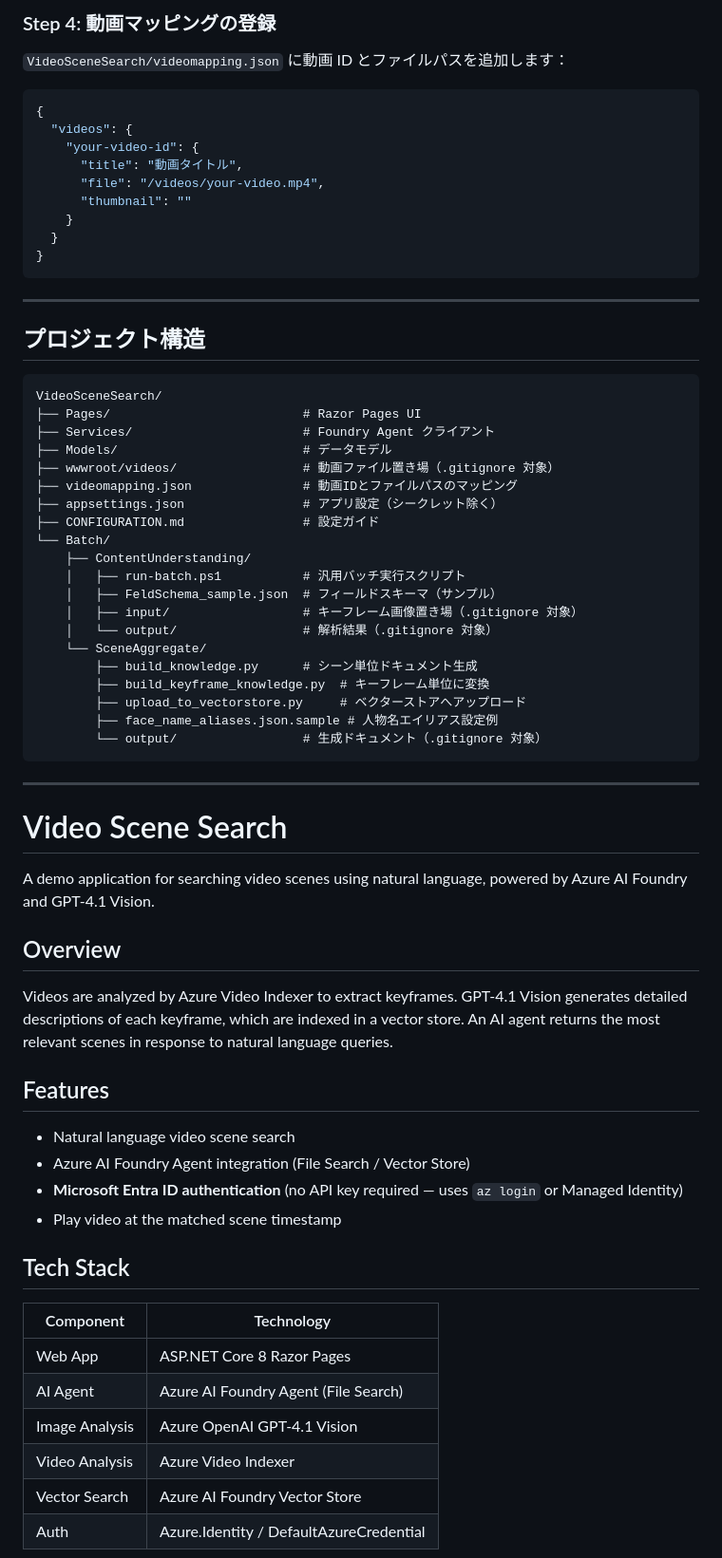
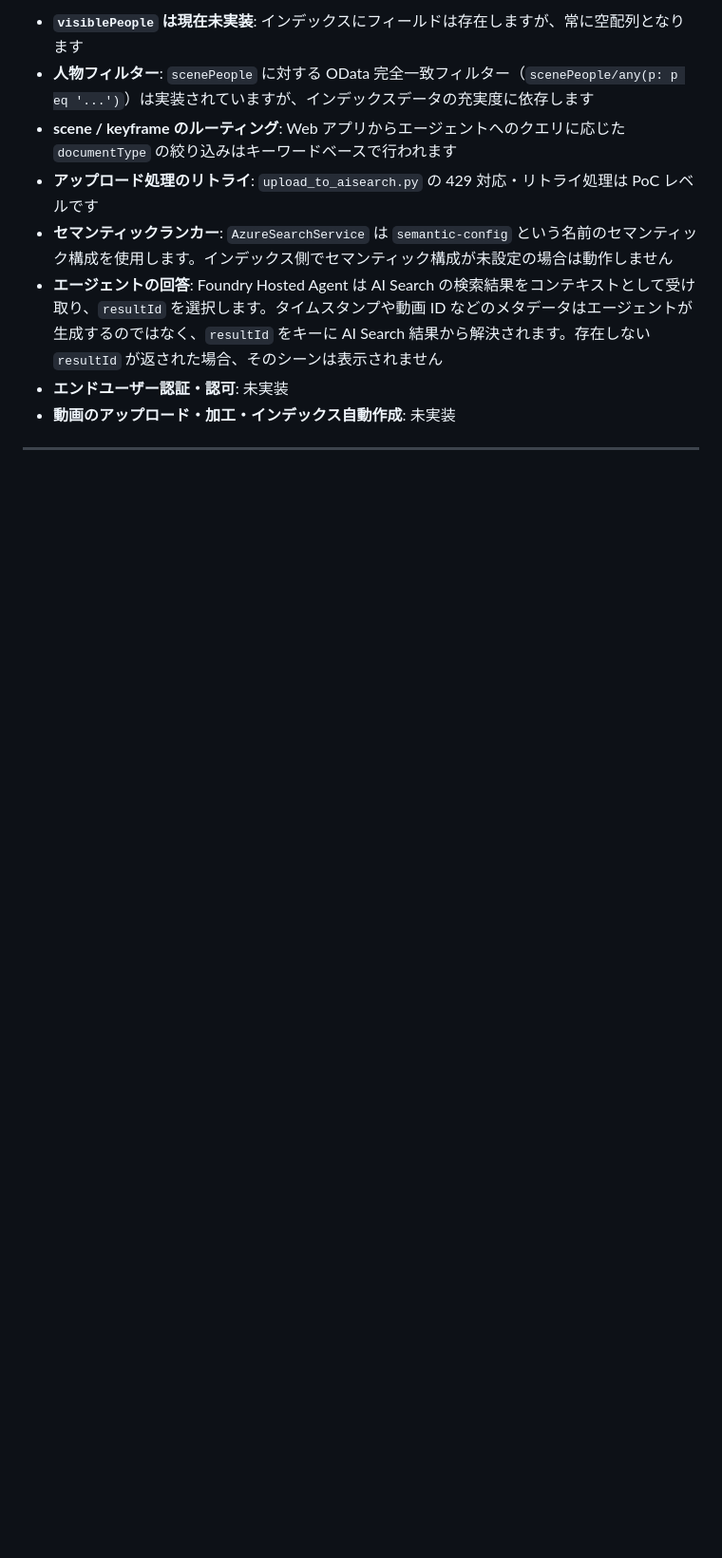
Before and after one commit to tatatatamami/sample-video-scene-search, a Markdown page: README.md, the part around one of its changes. Shown at 95% size. Drawn GitHub-style; blank space fills up the shorter version.

````diff
--- a/README.md
+++ b/README.md
@@ -266,73 +338,11 @@ python upload_to_vectorstore.py \
-### Step 4: 動画マッピングの登録
-
-`VideoSceneSearch/videomapping.json` に動画 ID とファイルパスを追加します：
-
-```json
-{
-  "videos": {
-    "your-video-id": {
-      "title": "動画タイトル",
-      "file": "/videos/your-video.mp4",
-      "thumbnail": ""
-    }
-  }
-}
-```
+- **`visiblePeople` は現在未実装**: インデックスにフィールドは存在しますが、常に空配列となります
+- **人物フィルター**: `scenePeople` に対する OData 完全一致フィルター（`scenePeople/any(p: p eq '...')`）は実装されていますが、インデックスデータの充実度に依存します
+- **scene / keyframe のルーティング**: Web アプリからエージェントへのクエリに応じた `documentType` の絞り込みはキーワードベースで行われます
+- **アップロード処理のリトライ**: `upload_to_aisearch.py` の 429 対応・リトライ処理は PoC レベルです
+- **セマンティックランカー**: `AzureSearchService` は `semantic-config` という名前のセマンティック構成を使用します。インデックス側でセマンティック構成が未設定の場合は動作しません
+- **エージェントの回答**: Foundry Hosted Agent は AI Search の検索結果をコンテキストとして受け取り、`resultId` を選択します。タイムスタンプや動画 ID などのメタデータはエージェントが生成するのではなく、`resultId` をキーに AI Search 結果から解決されます。存在しない `resultId` が返された場合、そのシーンは表示されません
+- **エンドユーザー認証・認可**: 未実装
+- **動画のアップロード・加工・インデックス自動作成**: 未実装
 
 ---
 
-## プロジェクト構造
-
-```
-VideoSceneSearch/
-├── Pages/                          # Razor Pages UI
-├── Services/                       # Foundry Agent クライアント
-├── Models/                         # データモデル
-├── wwwroot/videos/                 # 動画ファイル置き場（.gitignore 対象）
-├── videomapping.json               # 動画IDとファイルパスのマッピング
-├── appsettings.json                # アプリ設定（シークレット除く）
-├── CONFIGURATION.md                # 設定ガイド
-└── Batch/
-    ├── ContentUnderstanding/
-    │   ├── run-batch.ps1           # 汎用バッチ実行スクリプト
-    │   ├── FeldSchema_sample.json  # フィールドスキーマ（サンプル）
-    │   ├── input/                  # キーフレーム画像置き場（.gitignore 対象）
-    │   └── output/                 # 解析結果（.gitignore 対象）
-    └── SceneAggregate/
-        ├── build_knowledge.py      # シーン単位ドキュメント生成
-        ├── build_keyframe_knowledge.py  # キーフレーム単位に変換
-        ├── upload_to_vectorstore.py     # ベクターストアへアップロード
-        ├── face_name_aliases.json.sample # 人物名エイリアス設定例
-        └── output/                 # 生成ドキュメント（.gitignore 対象）
-```
-
----
-
-<a name="english"></a>
-
-# Video Scene Search
-
-A demo application for searching video scenes using natural language, powered by Azure AI Foundry and GPT-4.1 Vision.
-
-## Overview
-
-Videos are analyzed by Azure Video Indexer to extract keyframes. GPT-4.1 Vision generates detailed descriptions of each keyframe, which are indexed in a vector store. An AI agent returns the most relevant scenes in response to natural language queries.
-
-## Features
-
-- Natural language video scene search
-- Azure AI Foundry Agent integration (File Search / Vector Store)
-- **Microsoft Entra ID authentication** (no API key required — uses `az login` or Managed Identity)
-- Play video at the matched scene timestamp
-
-## Tech Stack
-
-| Component | Technology |
-|---|---|
-| Web App | ASP.NET Core 8 Razor Pages |
-| AI Agent | Azure AI Foundry Agent (File Search) |
-| Image Analysis | Azure OpenAI GPT-4.1 Vision |
-| Video Analysis | Azure Video Indexer |
-| Vector Search | Azure AI Foundry Vector Store |
-| Auth | Azure.Identity / DefaultAzureCredential |
-
````
Also changed, not shown: other parts of README.md (+171 -326 lines).
